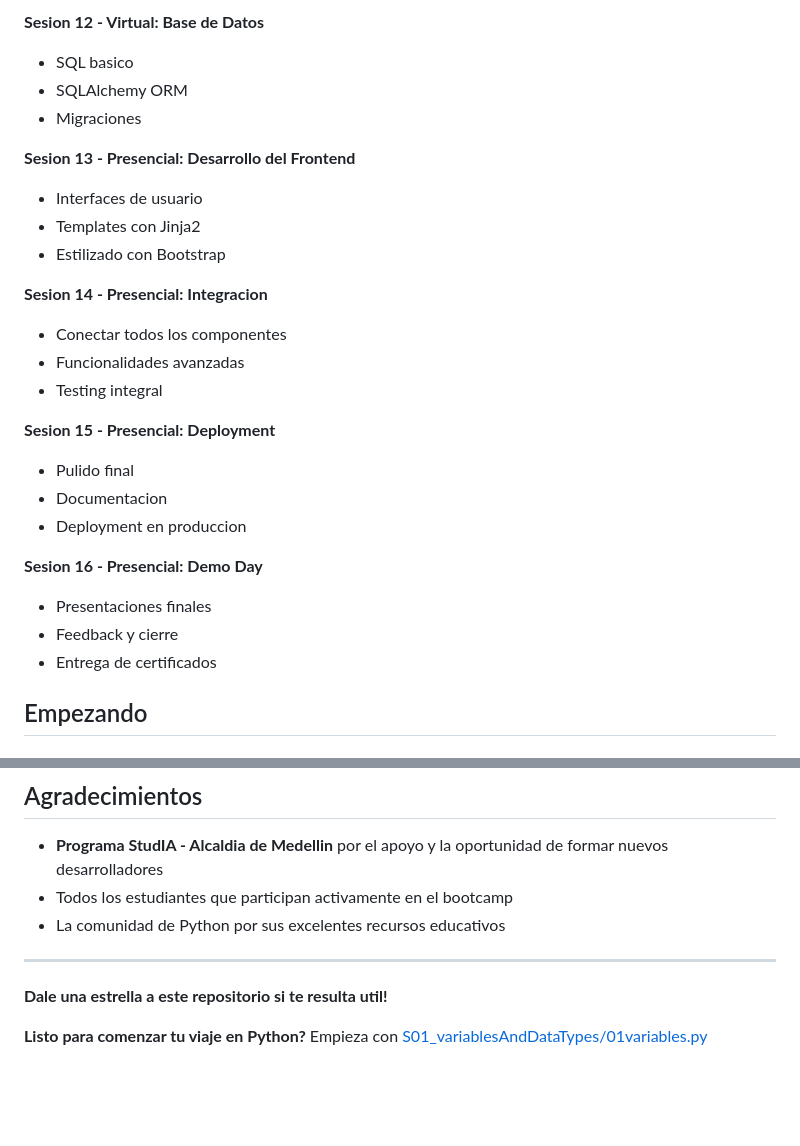
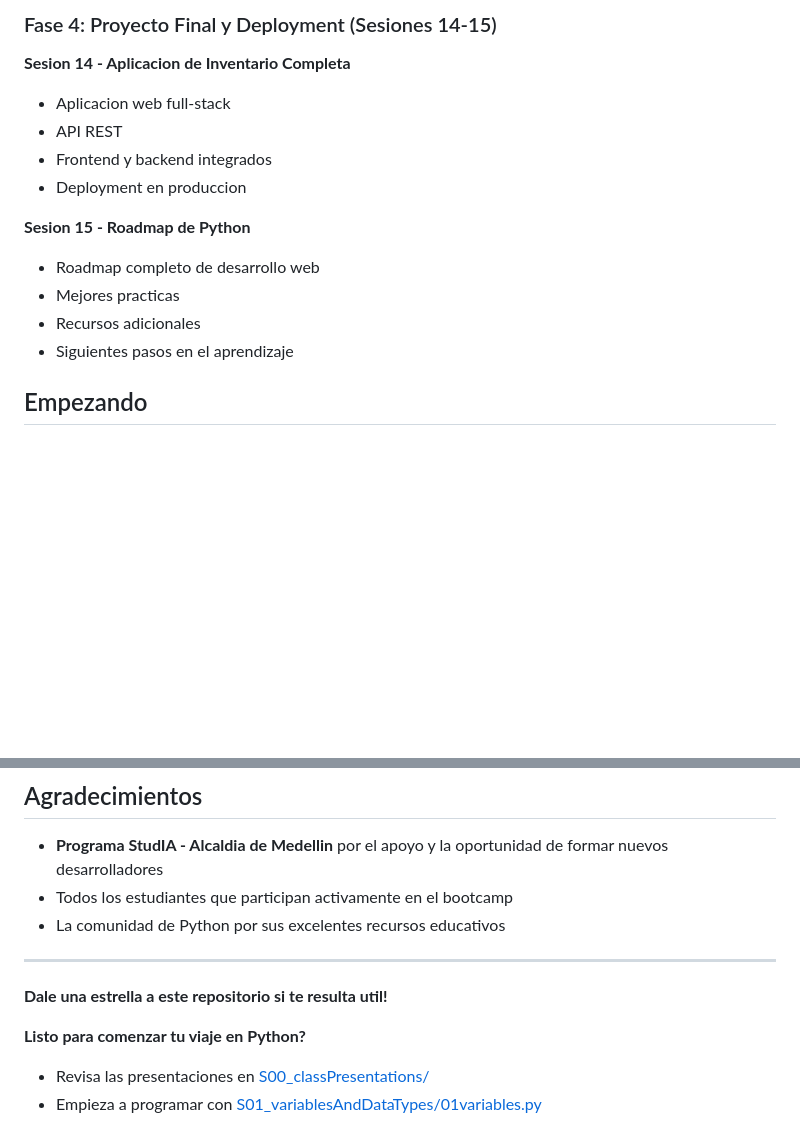
Before and after one commit to miguelcmo/py-bootcamp, a Markdown page: README.md, 2 parts joined by grey strips. Drawn GitHub-style; blank space fills up the shorter version.

```diff
--- a/README.md
+++ b/README.md
@@ -128,28 +186,17 @@ pythonBootcamp/
 
-**Sesion 12 - Virtual: Base de Datos**
-- SQL basico
-- SQLAlchemy ORM
-- Migraciones
+### Fase 4: Proyecto Final y Deployment (Sesiones 14-15)
 
-**Sesion 13 - Presencial: Desarrollo del Frontend**
-- Interfaces de usuario
-- Templates con Jinja2
-- Estilizado con Bootstrap
-
-**Sesion 14 - Presencial: Integracion**
-- Conectar todos los componentes
-- Funcionalidades avanzadas
-- Testing integral
-
-**Sesion 15 - Presencial: Deployment**
-- Pulido final
-- Documentacion
+**Sesion 14 - Aplicacion de Inventario Completa**
+- Aplicacion web full-stack
+- API REST
+- Frontend y backend integrados
 - Deployment en produccion
 
-**Sesion 16 - Presencial: Demo Day**
-- Presentaciones finales
-- Feedback y cierre
-- Entrega de certificados
+**Sesion 15 - Roadmap de Python**
+- Roadmap completo de desarrollo web
+- Mejores practicas
+- Recursos adicionales
+- Siguientes pasos en el aprendizaje
 
 ## Empezando
 
@@ -365,4 +412,6 @@ Este proyecto esta bajo la Licencia MIT - ver el archivo LICENSE para mas detall
 
 **Dale una estrella a este repositorio si te resulta util!**
 
-**Listo para comenzar tu viaje en Python?** Empieza con [S01_variablesAndDataTypes/01variables.py](S01_variablesAndDataTypes/01variables.py)
+**Listo para comenzar tu viaje en Python?**
+- Revisa las presentaciones en [S00_classPresentations/](S00_classPresentations/)
+- Empieza a programar con [S01_variablesAndDataTypes/01variables.py](S01_variablesAndDataTypes/01variables.py)
```
Also changed, not shown: other parts of README.md (+111 -53 lines), S15_pythonRoadmap/roadmap_python_web.md (renamed from roadmap_python_web.md).
